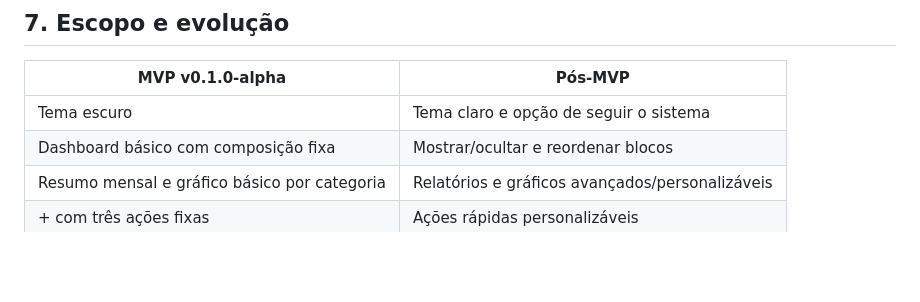
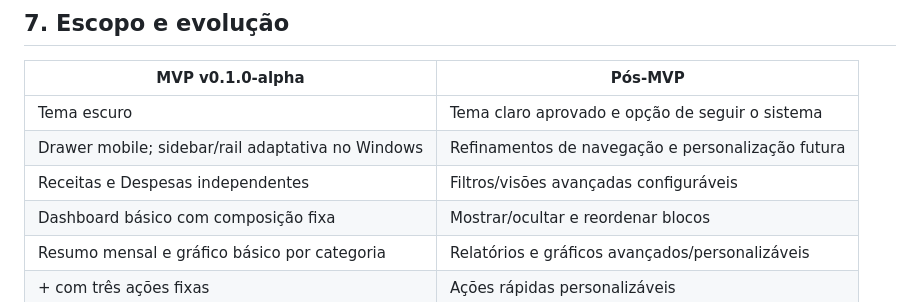
Before and after one commit to LucianoStoll/FinApp, a Markdown page: docs/identidade-visual.md, the part around one of its changes. GitHub-like rendering; blank space fills up the shorter version.

```diff
--- a/docs/identidade-visual.md
+++ b/docs/identidade-visual.md
@@ -136,7 +174,9 @@ Códigos HEX, família tipográfica definitiva, medidas exatas e logotipo vetori
 
 | MVP v0.1.0-alpha | Pós-MVP |
 | --- | --- |
-| Tema escuro | Tema claro e opção de seguir o sistema |
+| Tema escuro | Tema claro aprovado e opção de seguir o sistema |
+| Drawer mobile; sidebar/rail adaptativa no Windows | Refinamentos de navegação e personalização futura |
+| Receitas e Despesas independentes | Filtros/visões avançadas configuráveis |
 | Dashboard básico com composição fixa | Mostrar/ocultar e reordenar blocos |
 | Resumo mensal e gráfico básico por categoria | Relatórios e gráficos avançados/personalizáveis |
 | + com três ações fixas | Ações rápidas personalizáveis |
```
Also changed, not shown: other parts of docs/identidade-visual.md (+55 -11 lines).
